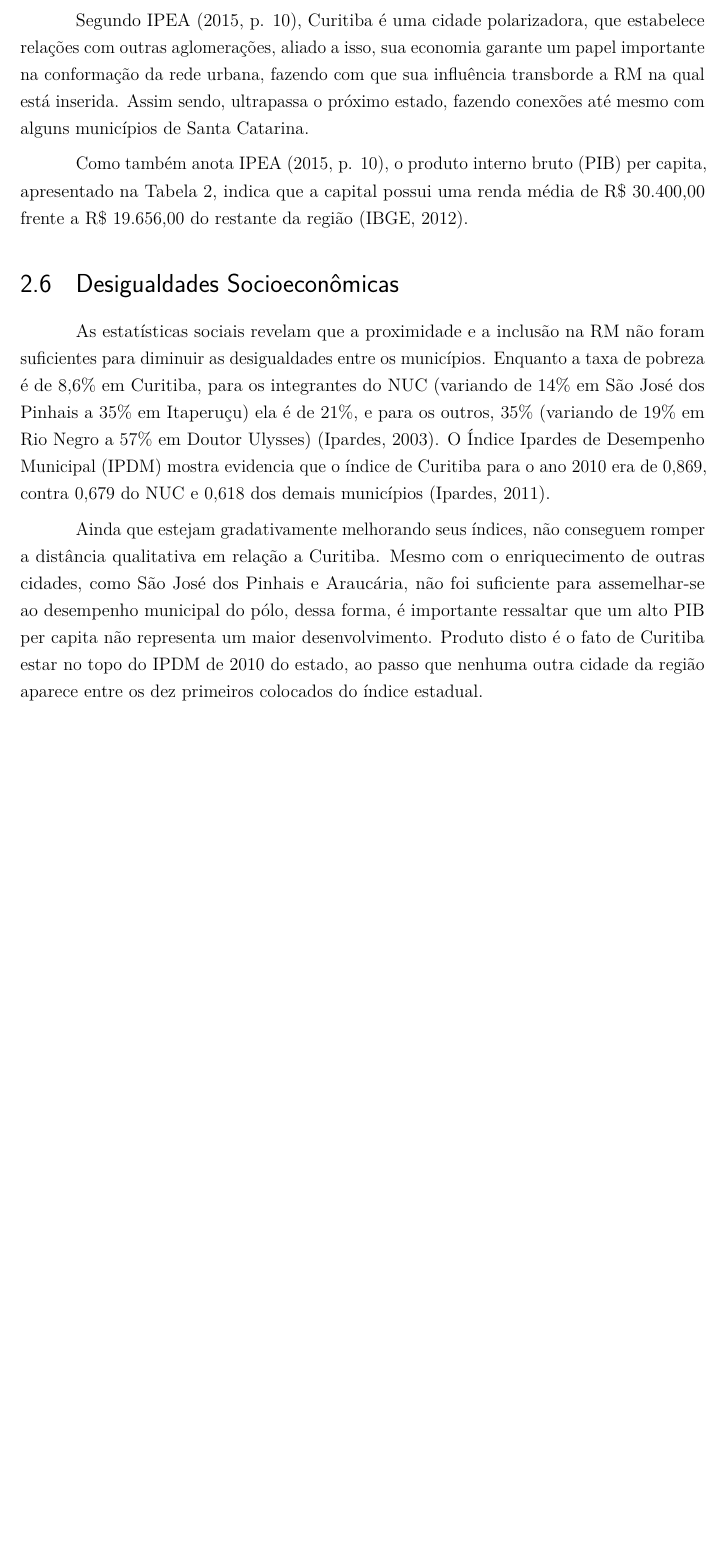
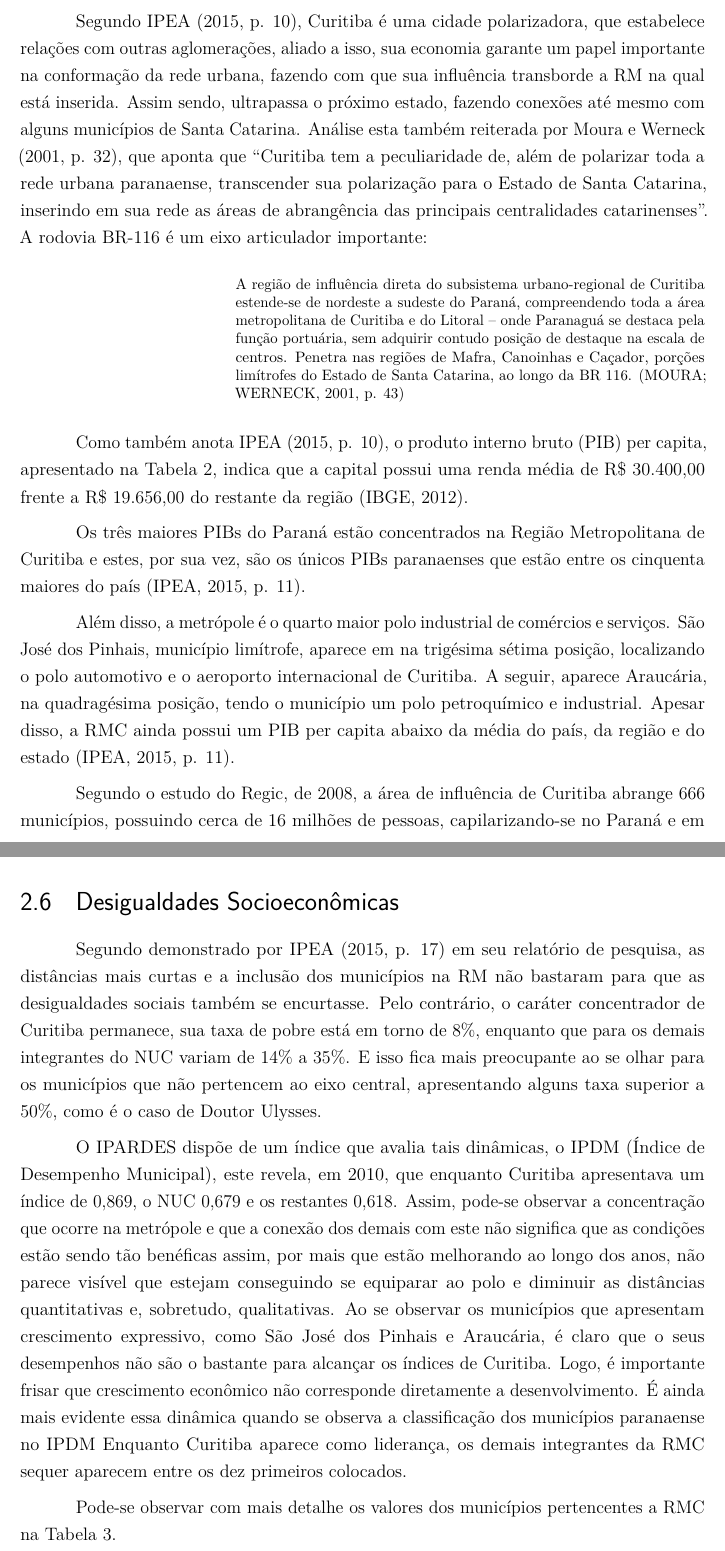
Before and after one commit to caiocco/ufabc-ESHT016, a LaTeX thesis (latex/relatorio.tex): part of page 25 of 45 before the commit and two parts of pages 25 and 27 of 46 after it, the two joined at a grey line, cut so that both start at the same text, the shorter picture padded with empty space. Compiled offline with pdfLaTeX.

Commit message:
O conteúdo corrigido pela Michele finalmente foi migrado por completo

```diff
--- a/latex/relatorio.tex
+++ b/latex/relatorio.tex
@@ -250,6 +250,16 @@ oldfontcommands,
 \newglossaryentry{utp}{
 	name={UTP},
 	description={Unidade Territorial de Planejamento}
+}
+
+\newglossaryentry{pib}{
+	name={PIB},
+	description={Produto Interno Bruto}
+}
+
+\newglossaryentry{ipdm}{
+	name={IPDM},
+	description={Índice de Desempenho Municipal}
 }
 
 %-----------------------------------------------------------
@@ -858,13 +868,13 @@ oldfontcommands,
 
 	A partir dos anos 90 as problemáticas se intensificaram ainda mais, visto que as transformações da RM se originaram a partir da ocupação das áreas de mananciais. Nesse contexto, a Lei de Proteção aos Mananciais surgiu como meio de conter o avançando das ocupações irregulares, assegurando por meio das Unidades Territoriais de Planejamento (\gls{utp}) a conservação do meio ambiente com vistas a garantir também o crescimento econômico. Dessa forma, haveria uma maior flexibilidade, permitindo com que houve mais diversificação na ocupação do solo, não estando limitados severamente pela lei. Logo, tais transformações legislativas promoveram outros interesses, que não os ambientais, mas sobretudo os imobiliários, a partir de uma aliança entre o público e o privado.
 
-	% Parei no seguinte parágrafo:
-	% A Região Metropolitana de Curitiba abarca os três maiores PIBs do estado, sendo que correspondem também aos únicos municípios do estado a aparecerem no top 50 PIBs do país.
-	% Talvez seja interessante reescrever mais uma vez.
-
 	\section{Concentração e Influência da Metrópole}
 
-	Segundo \citeonline[p. 10]{costa2015a}, Curitiba é uma cidade polarizadora, que estabelece relações com outras aglomerações, aliado a isso, sua economia garante um papel importante na conformação da rede urbana, fazendo com que sua influência transborde a RM na qual está inserida. Assim sendo, ultrapassa o próximo estado, fazendo conexões até mesmo com alguns municípios de Santa Catarina.
+	Segundo \citeonline[p. 10]{costa2015a}, Curitiba é uma cidade polarizadora, que estabelece relações com outras aglomerações, aliado a isso, sua economia garante um papel importante na conformação da rede urbana, fazendo com que sua influência transborde a RM na qual está inserida. Assim sendo, ultrapassa o próximo estado, fazendo conexões até mesmo com alguns municípios de Santa Catarina. Análise esta também reiterada por \citeonline[p. 32]{moura2001a}, que aponta que ``Curitiba tem a peculiaridade de, além de polarizar toda a rede urbana paranaense, transcender sua polarização para o Estado de Santa Catarina, inserindo em sua rede as áreas de abrangência das principais centralidades catarinenses''. A rodovia BR-116 é um eixo articulador importante:
+
+	\begin{citacao}
+		A região de influência direta do subsistema urbano-regional de Curitiba estende-se de nordeste a sudeste do Paraná, compreendendo toda a área metropolitana de Curitiba e do Litoral – onde Paranaguá se destaca pela função portuária, sem adquirir contudo posição 	de destaque na escala de centros. Penetra nas regiões de Mafra, Canoinhas e Caçador, porções limítrofes do Estado de Santa Catarina, ao longo da BR 116. \cite[p. 43]{moura2001a}
+	\end{citacao}
 
 	Como também anota \citeonline[p. 10]{costa2015a}, o produto interno bruto (PIB) per capita, apresentado na \autoref{tab:costa2015a_10}, indica que a capital possui uma renda média de R\$ 30.400,00 frente a R\$ 19.656,00 do restante da região (IBGE, 2012).
 
@@ -876,3 +886,8 @@ oldfontcommands,
 		\legend{Fonte: \citeonline[p. 11]{costa2015a}}
 	\end{table}
 
+	Os três maiores \gls{pib}s do Paraná estão concentrados na \glsdesc{rmc} e estes, por sua vez, são os únicos \gls{pib}s paranaenses que estão entre os cinquenta maiores do país \cite[p. 11]{costa2015a}.
+
+	Além disso,  a metrópole é o quarto maior polo industrial de comércios e serviços. São José dos Pinhais, município limítrofe, aparece em na trigésima sétima posição, localizando o polo automotivo e o aeroporto internacional de Curitiba. A seguir, aparece Araucária, na quadragésima posição, tendo o município um polo petroquímico e industrial. Apesar disso, a \gls{rmc} ainda possui um \gls{pib} per capita abaixo da média do país, da região e do estado \cite[p. 11]{costa2015a}.
+
+	Segundo o estudo do Regic, de 2008, a área de influência de Curitiba abrange 666 municípios, possuindo cerca de 16 milhões de pessoas, capilarizando-se no Paraná e em Santa Catarina \cite[p. 16]{costa2015a}. Esta influência é representada cartograficamente na \autoref{fig:costa2015a_11}.
@@ -882,4 +909,8 @@ oldfontcommands,
-	As estatísticas sociais revelam que a proximidade e a inclusão na RM não foram suficientes para diminuir as desigualdades entre os municípios. Enquanto a taxa de pobreza é de 8,6\% em Curitiba, para os integrantes do NUC (variando de 14\% em São José dos Pinhais a 35\% em Itaperuçu) ela é de 21\%, e para os outros, 35\% (variando de 19\% em Rio Negro a 57\% em Doutor Ulysses) (Ipardes, 2003). O Índice Ipardes de Desempenho Municipal (IPDM) mostra evidencia que o índice de Curitiba para o ano 2010 era de 0,869, contra 0,679 do NUC e 0,618 dos demais municípios (Ipardes, 2011).
+	Segundo demonstrado por \citeonline[p. 17]{costa2015a} em seu relatório de pesquisa, as distâncias mais curtas e a inclusão dos municípios na RM não bastaram para que as desigualdades sociais também se encurtasse. Pelo contrário, o caráter concentrador de Curitiba permanece, sua taxa de pobre está em torno de 8\%, enquanto que para os demais integrantes do \gls{nuc} variam de 14\% a 35\%. E isso fica mais preocupante ao se olhar para os municípios que não pertencem ao eixo central, apresentando alguns taxa superior a 50\%, como é o caso de Doutor Ulysses.
+
+	O \gls{ipardes} dispõe de um índice que avalia tais dinâmicas, o \gls{ipdm} (\glsdesc{ipdm}), este revela, em 2010, que enquanto Curitiba apresentava um índice de 0,869, o \gls{nuc} 0,679 e os restantes 0,618. Assim, pode-se observar a concentração que ocorre na metrópole e que a conexão dos demais com este não significa que as condições estão sendo tão benéficas assim, por mais que estão melhorando ao longo dos anos, não parece visível que estejam conseguindo se equiparar ao polo e diminuir as distâncias quantitativas e, sobretudo, qualitativas. Ao se observar os municípios que apresentam crescimento expressivo, como São José dos Pinhais e Araucária, é claro que o seus desempenhos não são o bastante para alcançar os índices de Curitiba. Logo, é importante frisar que crescimento econômico não corresponde diretamente a desenvolvimento. É ainda mais evidente essa dinâmica quando se observa a classificação dos municípios paranaense no \gls{ipdm} Enquanto Curitiba aparece como liderança, os demais integrantes da \gls{rmc} sequer aparecem entre os dez primeiros colocados.
+
+	Pode-se observar com mais detalhe os valores dos municípios pertencentes a \gls{rmc} na \autoref{tab:costa2015a_09}.
 
 	\begin{table}
 		\centering
@@ -889,6 +920,5 @@ oldfontcommands,
 		\legend{Fonte: \citeonline[p. 17]{costa2015a}}
 	\end{table}
 
-	% TODO plágio - p. 18 do relatório do Ipea
-	Ainda que estejam gradativamente melhorando seus índices, não conseguem romper a distância qualitativa em relação a Curitiba. Mesmo com o enriquecimento de outras cidades, como São José dos Pinhais e Araucária, não foi suficiente para assemelhar-se ao desempenho municipal do pólo, dessa forma, é importante ressaltar que um alto PIB per capita não representa um maior desenvolvimento. Produto disto é o fato de Curitiba estar no topo do IPDM de 2010 do estado, ao passo que nenhuma outra cidade da região aparece entre os dez primeiros colocados do índice estadual.
+	\section{Ocupação Desordenada}
 
```
Also changed, not shown: latex/relatorio.tex (18 more changed lines).
